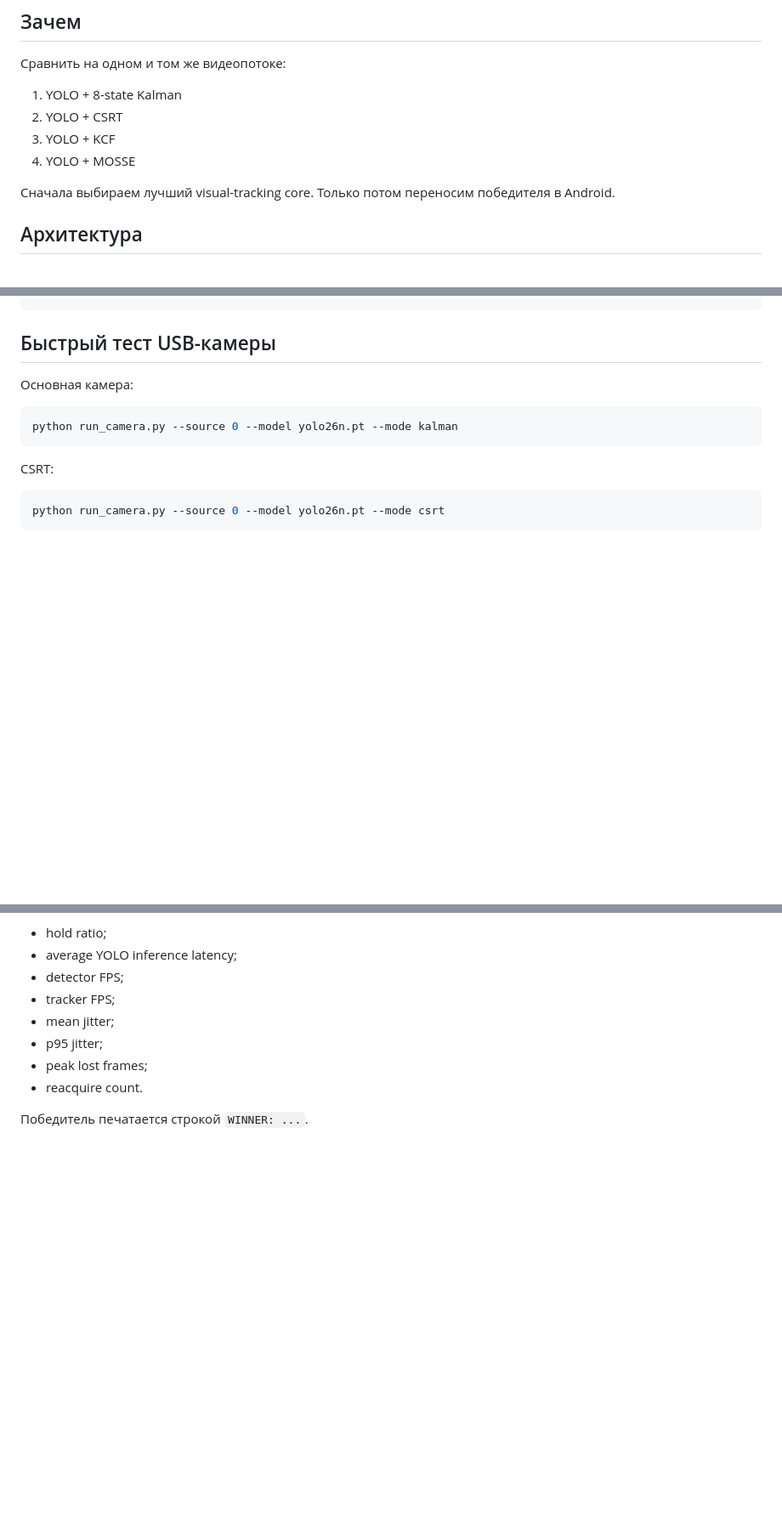
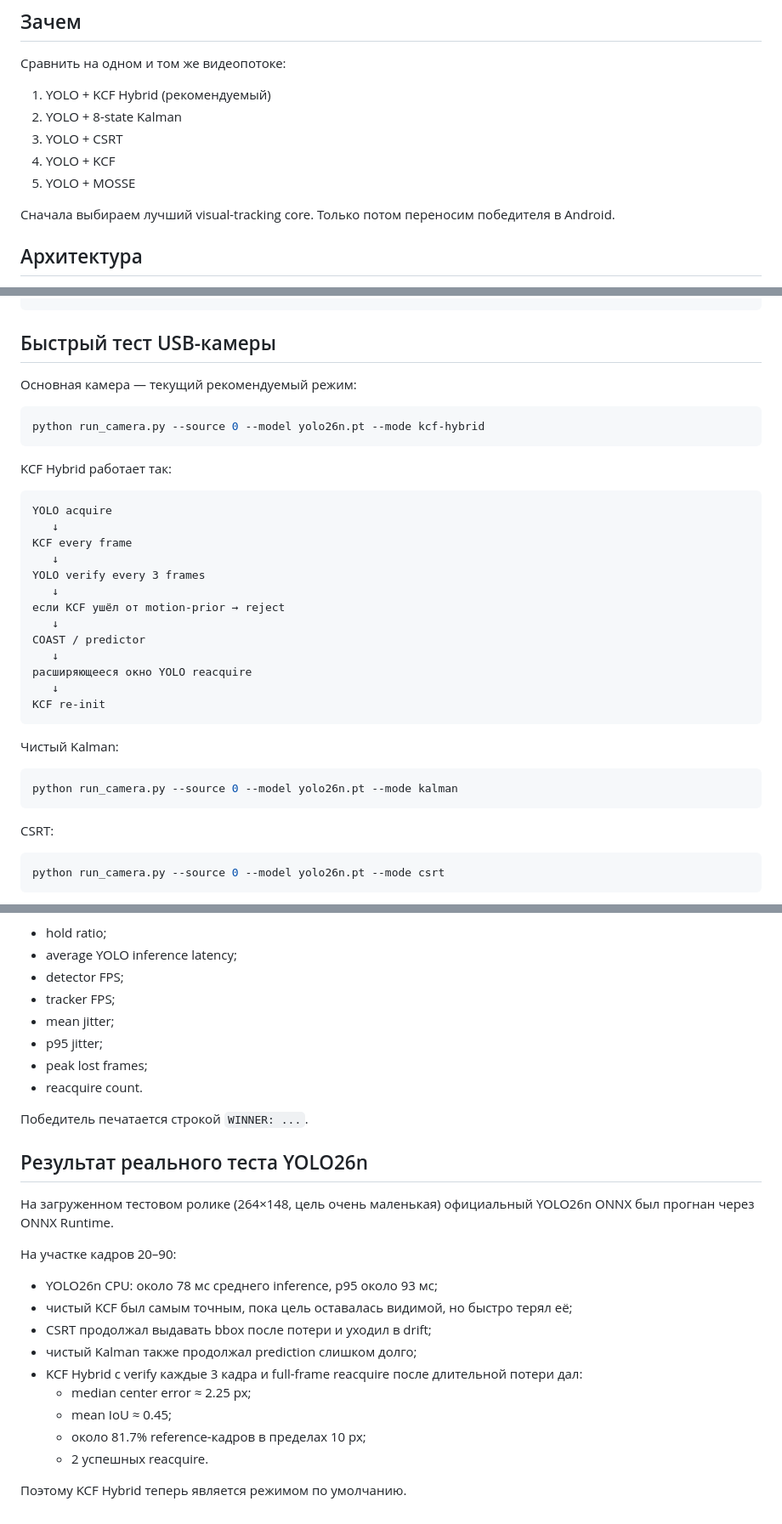
Before and after one commit to tsss-okb/race, a Markdown page: legacy_tracker_lab/README_RU.md, 3 parts joined by grey strips. Shown at 85% size. Drawn GitHub-style; blank space fills up the shorter version.

Commit message:
Legacy tracker lab: document KCF hybrid winner

````diff
--- a/legacy_tracker_lab/README_RU.md
+++ b/legacy_tracker_lab/README_RU.md
@@ -6,10 +6,11 @@
 
 Сравнить на одном и том же видеопотоке:
 
-1. YOLO + 8-state Kalman
-2. YOLO + CSRT
-3. YOLO + KCF
-4. YOLO + MOSSE
+1. YOLO + KCF Hybrid (рекомендуемый)
+2. YOLO + 8-state Kalman
+3. YOLO + CSRT
+4. YOLO + KCF
+5. YOLO + MOSSE
 
 Сначала выбираем лучший visual-tracking core. Только потом переносим победителя в Android.
 
@@ -62,7 +63,29 @@ sudo apt install -y python3-venv libgl1 libglib2.0-0
 
 ## Быстрый тест USB-камеры
 
-Основная камера:
+Основная камера — текущий рекомендуемый режим:
+```bash
+python run_camera.py --source 0 --model yolo26n.pt --mode kcf-hybrid
+```
+
+KCF Hybrid работает так:
+```
+YOLO acquire
+   ↓
+KCF every frame
+   ↓
+YOLO verify every 3 frames
+   ↓
+если KCF ушёл от motion-prior → reject
+   ↓
+COAST / predictor
+   ↓
+расширяющееся окно YOLO reacquire
+   ↓
+KCF re-init
+```
+
+Чистый Kalman:
 ```bash
 python run_camera.py --source 0 --model yolo26n.pt --mode kalman
 ```
@@ -155,3 +179,21 @@ python benchmark_all.py \
 - reacquire count.
 
 Победитель печатается строкой `WINNER: ...`.
+
+
+## Результат реального теста YOLO26n
+
+На загруженном тестовом ролике (264×148, цель очень маленькая) официальный YOLO26n ONNX был прогнан через ONNX Runtime.
+
+На участке кадров 20–90:
+- YOLO26n CPU: около 78 мс среднего inference, p95 около 93 мс;
+- чистый KCF был самым точным, пока цель оставалась видимой, но быстро терял её;
+- CSRT продолжал выдавать bbox после потери и уходил в drift;
+- чистый Kalman также продолжал prediction слишком долго;
+- KCF Hybrid с verify каждые 3 кадра и full-frame reacquire после длительной потери дал:
+  - median center error ≈ 2.25 px;
+  - mean IoU ≈ 0.45;
+  - около 81.7% reference-кадров в пределах 10 px;
+  - 2 успешных reacquire.
+
+Поэтому KCF Hybrid теперь является режимом по умолчанию.
````
Also changed, not shown: other parts of legacy_tracker_lab/README_RU.md (+2 -1 lines).
